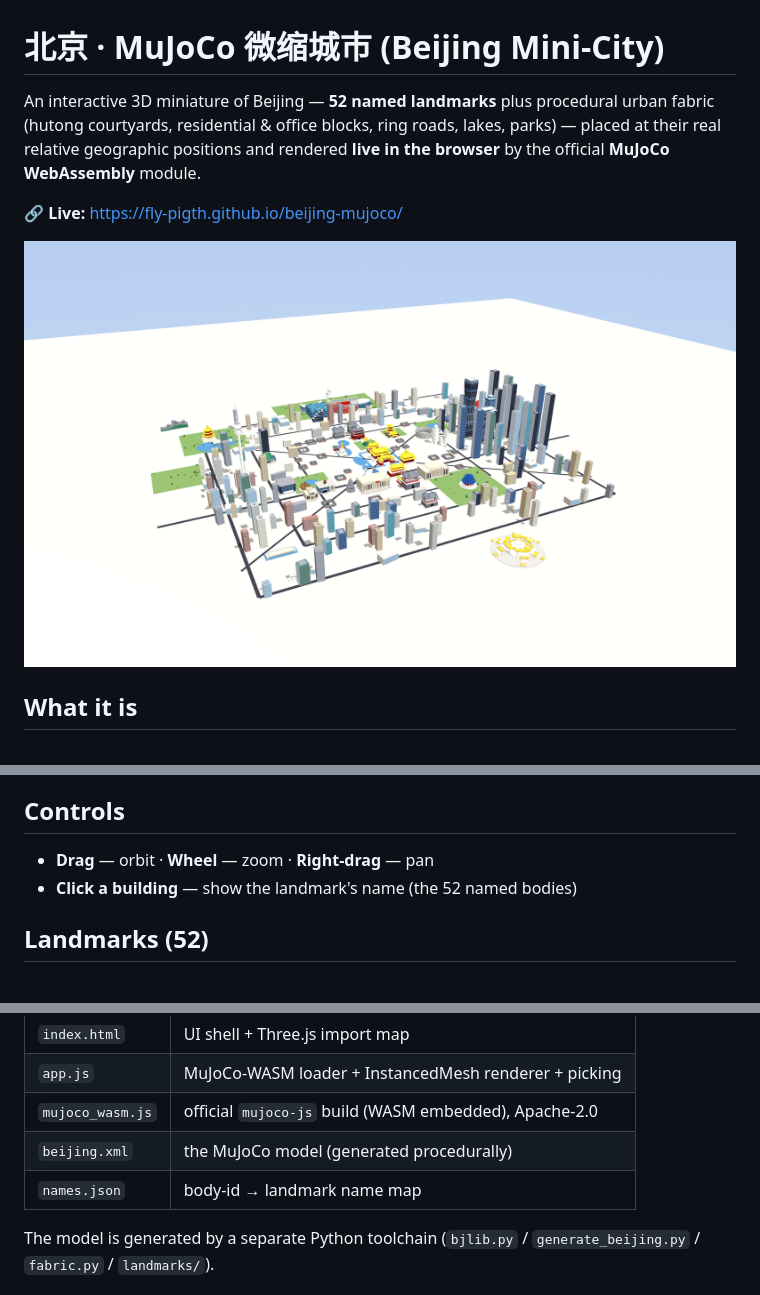
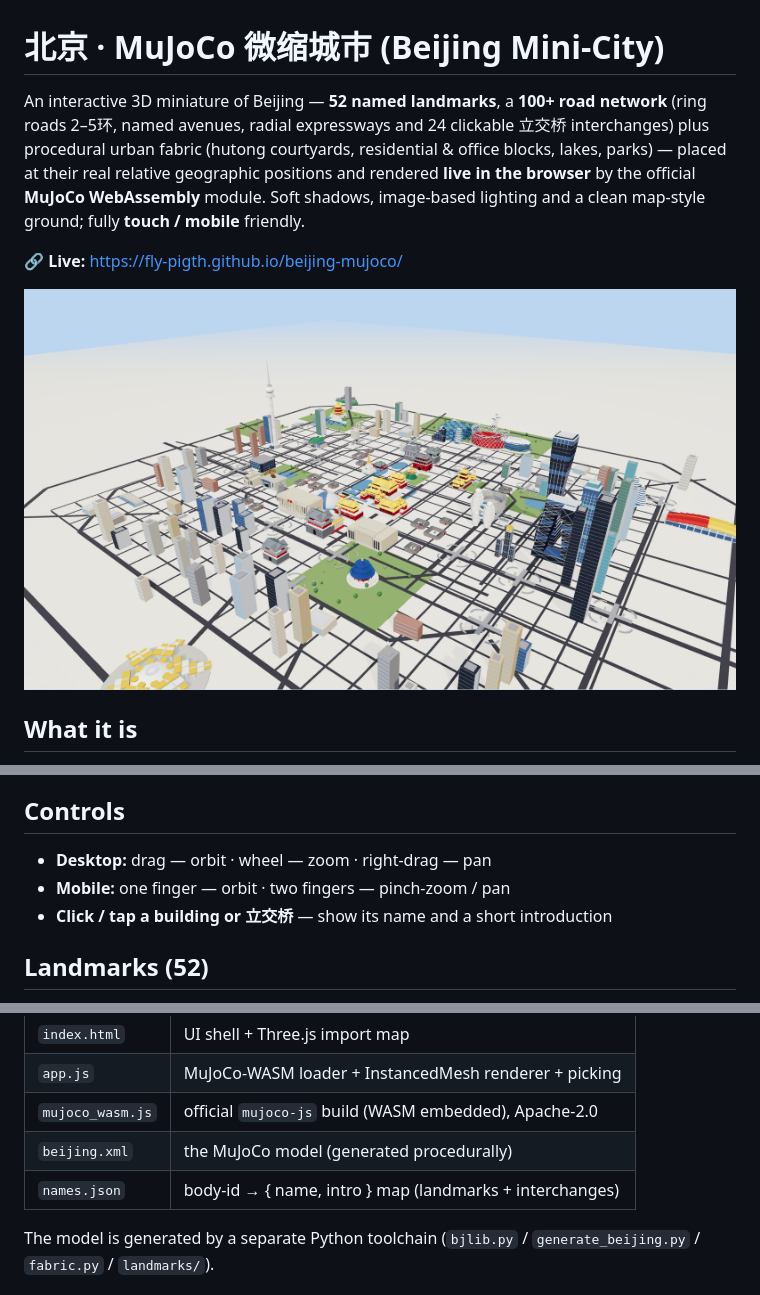
Before and after one commit to fly-pigTH/beijing-mujoco, a Markdown page: README.md, 3 parts joined by grey strips. GitHub-like rendering; pictures changed too: preview.png.

```diff
--- a/README.md
+++ b/README.md
@@ -1,9 +1,12 @@
 # 北京 · MuJoCo 微缩城市 (Beijing Mini-City)
 
-An interactive 3D miniature of Beijing — **52 named landmarks** plus procedural
-urban fabric (hutong courtyards, residential & office blocks, ring roads, lakes,
-parks) — placed at their real relative geographic positions and rendered **live
-in the browser** by the official **MuJoCo WebAssembly** module.
+An interactive 3D miniature of Beijing — **52 named landmarks**, a **100+ road
+network** (ring roads 2–5环, named avenues, radial expressways and 24 clickable
+立交桥 interchanges) plus procedural urban fabric (hutong courtyards, residential
+& office blocks, lakes, parks) — placed at their real relative geographic
+positions and rendered **live in the browser** by the official
+**MuJoCo WebAssembly** module. Soft shadows, image-based lighting and a clean
+map-style ground; fully **touch / mobile** friendly.
 
 🔗 **Live:** https://fly-pigth.github.io/beijing-mujoco/
 
@@ -25,8 +28,9 @@ time the page:
 
 ## Controls
 
-- **Drag** — orbit · **Wheel** — zoom · **Right-drag** — pan
-- **Click a building** — show the landmark's name (the 52 named bodies)
+- **Desktop:** drag — orbit · wheel — zoom · right-drag — pan
+- **Mobile:** one finger — orbit · two fingers — pinch-zoom / pan
+- **Click / tap a building or 立交桥** — show its name and a short introduction
 
 ## Landmarks (52)
 
@@ -47,7 +51,7 @@ CBD CCTV·中国尊·国贸三期·银河SOHO·望京SOHO·银泰·凤凰中心
 | `app.js` | MuJoCo-WASM loader + InstancedMesh renderer + picking |
 | `mujoco_wasm.js` | official `mujoco-js` build (WASM embedded), Apache-2.0 |
 | `beijing.xml` | the MuJoCo model (generated procedurally) |
-| `names.json` | body-id → landmark name map |
+| `names.json` | body-id → { name, intro } map (landmarks + interchanges) |
 
 The model is generated by a separate Python toolchain (`bjlib.py` /
 `generate_beijing.py` / `fabric.py` / `landmarks/`).
```
Also changed, not shown: 4 other files.
